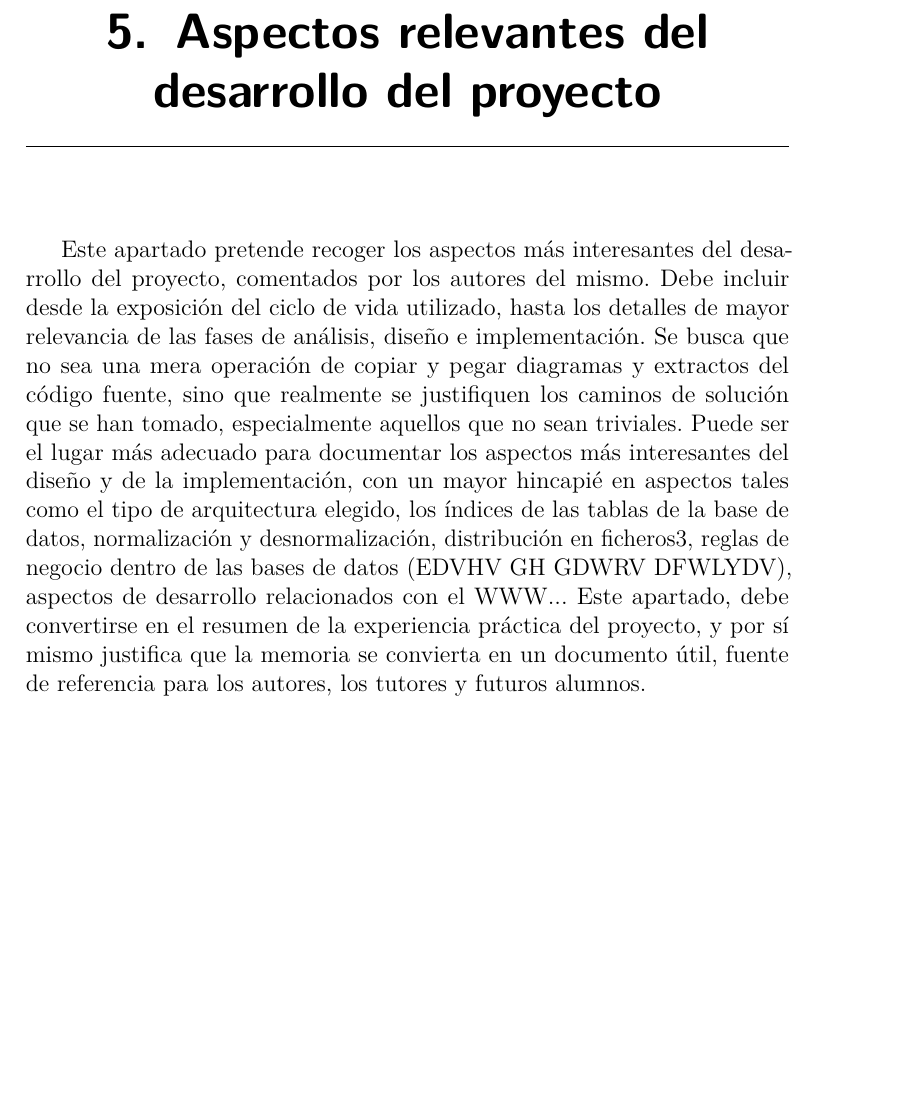
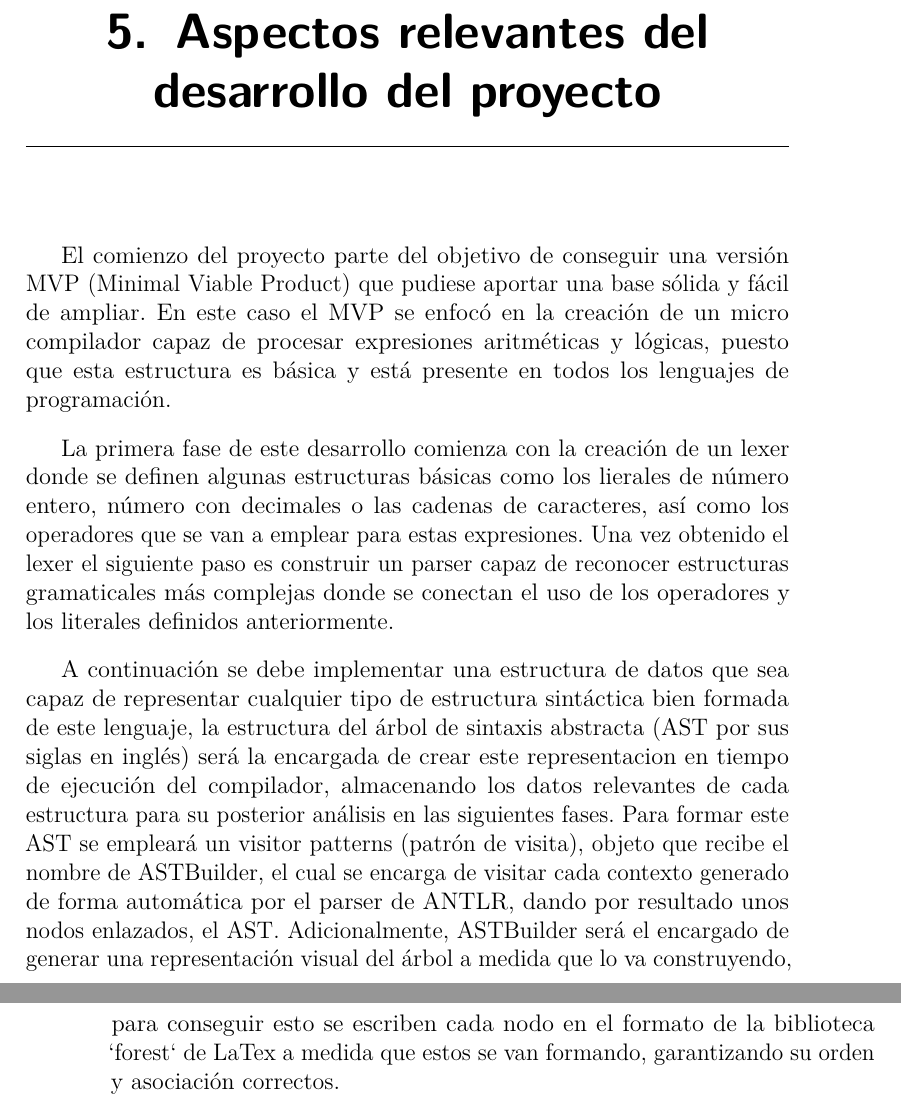
Before and after one commit to AdrianZamoraSanchezUBU/TFG, a LaTeX book (doc/TFG.tex, which reads doc/tex/5_Aspectos_relevantes_del_desarrollo_del_proyecto.tex): part of page 25 of 31 before the commit and two parts of pages 25 and 26 of 31 after it, the two joined at a grey line, cut so that both start at the same text, the shorter picture padded with empty space. Compiled offline with pdfLaTeX.

Commit message:
Writing the doc (#16)

```diff
--- a/doc/tex/5_Aspectos_relevantes_del_desarrollo_del_proyecto.tex
+++ b/doc/tex/5_Aspectos_relevantes_del_desarrollo_del_proyecto.tex
@@ -1,7 +1,8 @@
 \capitulo{5}{Aspectos relevantes del desarrollo del proyecto}
 
-Este apartado pretende recoger los aspectos más interesantes del desarrollo del proyecto, comentados por los autores del mismo.
-Debe incluir desde la exposición del ciclo de vida utilizado, hasta los detalles de mayor relevancia de las fases de análisis, diseño e implementación.
-Se busca que no sea una mera operación de copiar y pegar diagramas y extractos del código fuente, sino que realmente se justifiquen los caminos de solución que se han tomado, especialmente aquellos que no sean triviales.
-Puede ser el lugar más adecuado para documentar los aspectos más interesantes del diseño y de la implementación, con un mayor hincapié en aspectos tales como el tipo de arquitectura elegido, los índices de las tablas de la base de datos, normalización y desnormalización, distribución en ficheros3, reglas de negocio dentro de las bases de datos (EDVHV GH GDWRV DFWLYDV), aspectos de desarrollo relacionados con el WWW...
-Este apartado, debe convertirse en el resumen de la experiencia práctica del proyecto, y por sí mismo justifica que la memoria se convierta en un documento útil, fuente de referencia para los autores, los tutores y futuros alumnos.
+El comienzo del proyecto parte del objetivo de conseguir una versión MVP (Minimal Viable Product) que pudiese aportar una base sólida y fácil de ampliar. En este caso el MVP se enfocó en la creación de un micro compilador capaz de procesar expresiones aritméticas y lógicas, puesto que esta estructura es básica y está presente en todos los lenguajes de programación.
+
+La primera fase de este desarrollo comienza con la creación de un lexer donde se definen algunas estructuras básicas como los lierales de número entero, número con decimales o las cadenas de caracteres, así como los operadores que se van a emplear para estas expresiones. Una vez obtenido el lexer el siguiente paso es construir un parser capaz de reconocer estructuras gramaticales más complejas donde se conectan el uso de los operadores y los literales definidos anteriormente.
+
+A continuación se debe implementar una estructura de datos que sea capaz de representar cualquier tipo de estructura sintáctica bien formada de este lenguaje, la estructura del árbol de sintaxis abstracta (AST por sus siglas en inglés) será la encargada de crear este representacion en tiempo de ejecución del compilador, almacenando los datos relevantes de cada estructura para su posterior análisis en las siguientes fases.
+Para formar este AST se empleará un visitor patterns (patrón de visita), objeto que recibe el nombre de ASTBuilder, el cual se encarga de visitar cada contexto generado de forma automática por el parser de ANTLR, dando por resultado unos nodos enlazados, el AST. Adicionalmente, ASTBuilder será el encargado de generar una representación visual del árbol a medida que lo va construyendo, para conseguir esto se escriben cada nodo en el formato de la biblioteca `forest` de LaTex a medida que estos se van formando, garantizando su orden y asociación correctos.
```
Also changed, not shown: doc/tex/2_Objetivos_del_proyecto.tex (+4 -4 lines), doc/TFG.pdf, 1 other file.
